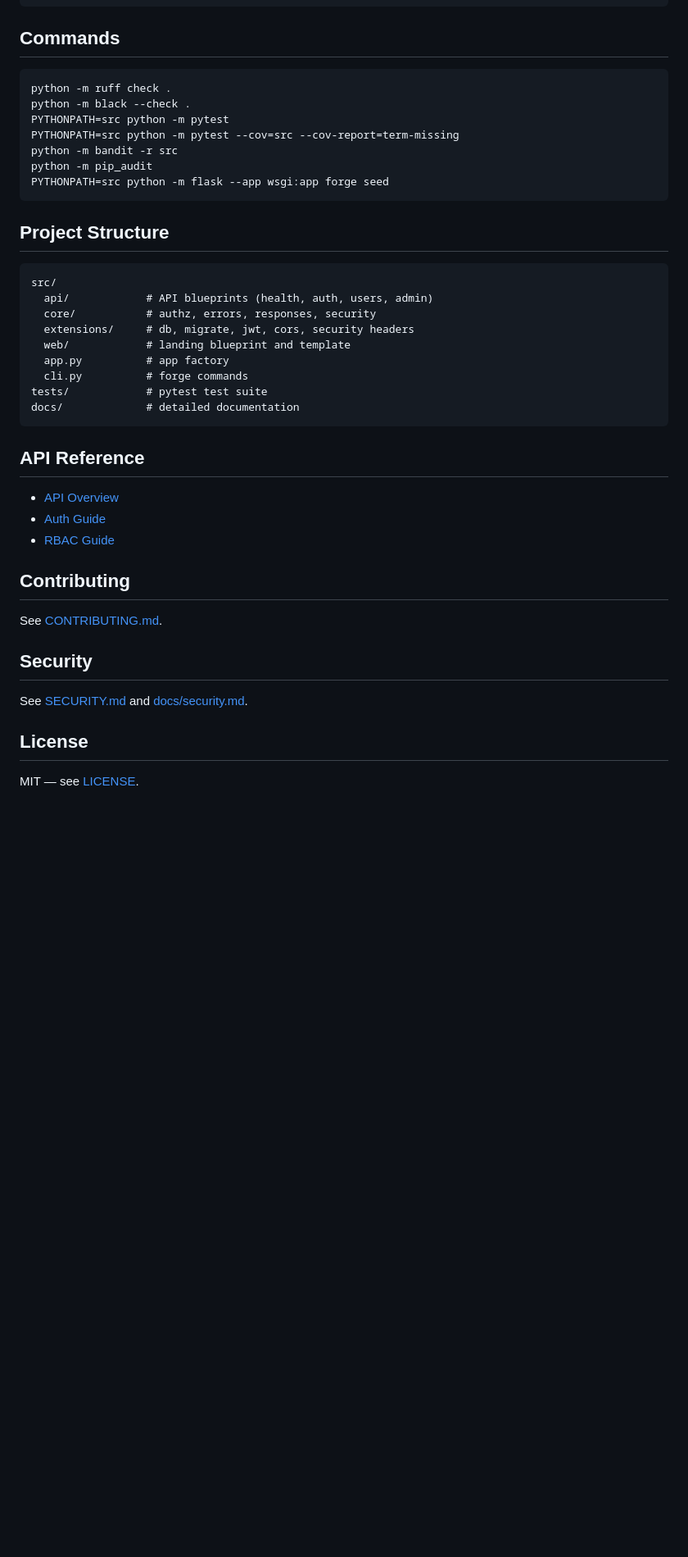
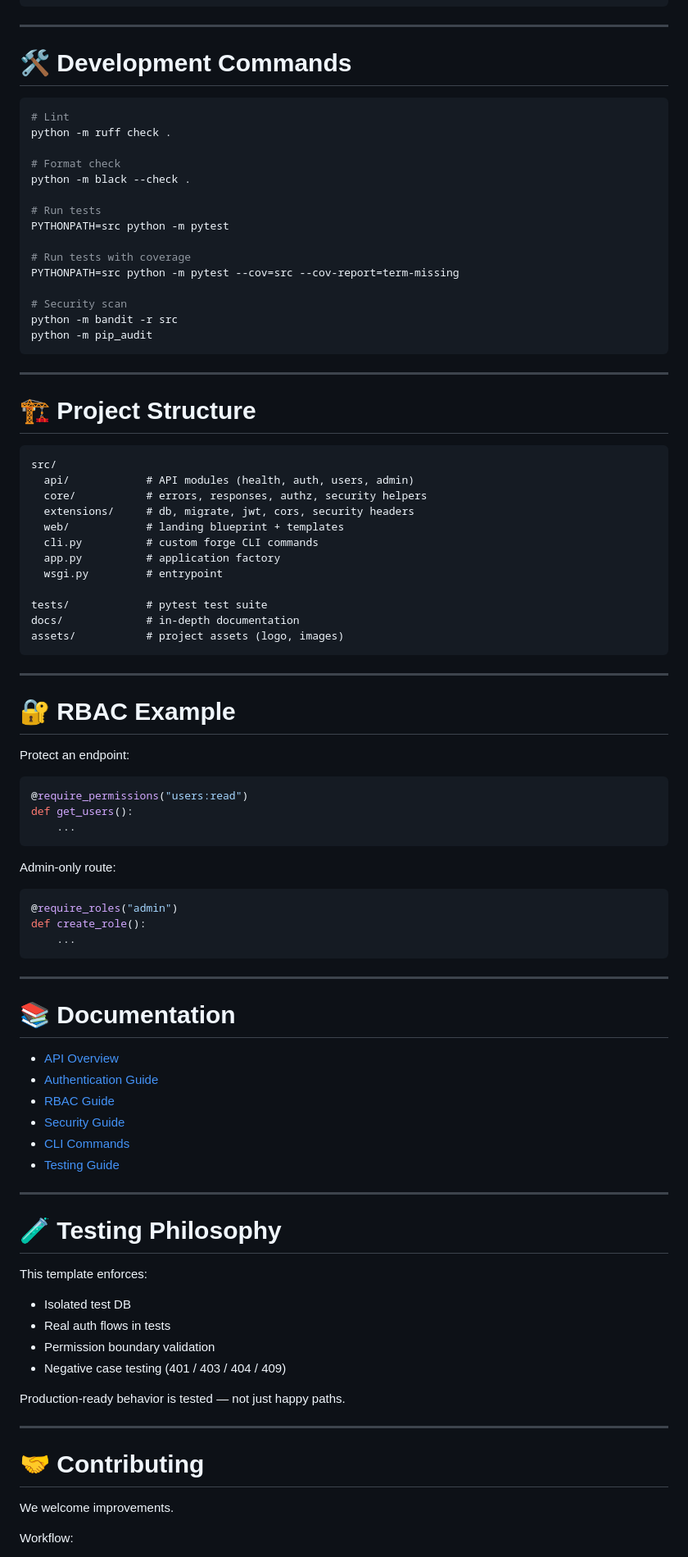
Before and after one commit to Ali-zeiynali/flask-forge-template, a Markdown page: README.md, the part around the change printed below. Shown: that part at 82% size. GitHub-like rendering; blank space fills up the shorter version.

````diff
--- a/README.md
+++ b/README.md
@@ -44,46 +138,96 @@ PYTHONPATH=src python -m flask --app wsgi:app forge create-admin --email admin@e
 PYTHONPATH=src python -m flask --app wsgi:app run --debug
 ```
 
-## Commands
+---
+
+# 🛠 Development Commands
 
 ```bash
+# Lint
 python -m ruff check .
+
+# Format check
 python -m black --check .
+
+# Run tests
 PYTHONPATH=src python -m pytest
+
+# Run tests with coverage
 PYTHONPATH=src python -m pytest --cov=src --cov-report=term-missing
+
+# Security scan
 python -m bandit -r src
 python -m pip_audit
-PYTHONPATH=src python -m flask --app wsgi:app forge seed
 ```
 
-## Project Structure
+---
 
-```text
+# 🏗 Project Structure
+
+```
 src/
-  api/            # API blueprints (health, auth, users, admin)
-  core/           # authz, errors, responses, security
+  api/            # API modules (health, auth, users, admin)
+  core/           # errors, responses, authz, security helpers
   extensions/     # db, migrate, jwt, cors, security headers
-  web/            # landing blueprint and template
-  app.py          # app factory
-  cli.py          # forge commands
+  web/            # landing blueprint + templates
+  cli.py          # custom forge CLI commands
+  app.py          # application factory
+  wsgi.py         # entrypoint
+
 tests/            # pytest test suite
-docs/             # detailed documentation
+docs/             # in-depth documentation
+assets/           # project assets (logo, images)
 ```
 
-## API Reference
+---
 
-- [API Overview](docs/api.md)
-- [Auth Guide](docs/auth.md)
-- [RBAC Guide](docs/rbac.md)
+# 🔐 RBAC Example
 
-## Contributing
+Protect an endpoint:
 
-See [CONTRIBUTING.md](CONTRIBUTING.md).
+```python
+@require_permissions("users:read")
+def get_users():
+    ...
+```
 
-## Security
+Admin-only route:
 
-See [SECURITY.md](SECURITY.md) and [docs/security.md](docs/security.md).
+```python
+@require_roles("admin")
+def create_role():
+    ...
+```
 
-## License
+---
 
-MIT — see [LICENSE](LICENSE).
+# 📚 Documentation
+
+* [API Overview](docs/api.md)
+* [Authentication Guide](docs/auth.md)
+* [RBAC Guide](docs/rbac.md)
+* [Security Guide](docs/security.md)
+* [CLI Commands](docs/cli.md)
+* [Testing Guide](docs/testing.md)
+
+---
+
+# 🧪 Testing Philosophy
+
+This template enforces:
+
+* Isolated test DB
+* Real auth flows in tests
+* Permission boundary validation
+* Negative case testing (401 / 403 / 404 / 409)
+
+Production-ready behavior is tested — not just happy paths.
+
+---
+
+# 🤝 Contributing
+
+We welcome improvements.
+
+Workflow:
+
````
Also changed, not shown: other parts of README.md (+165 -15 lines), assets/images/logo.png (added), 1 other file.
